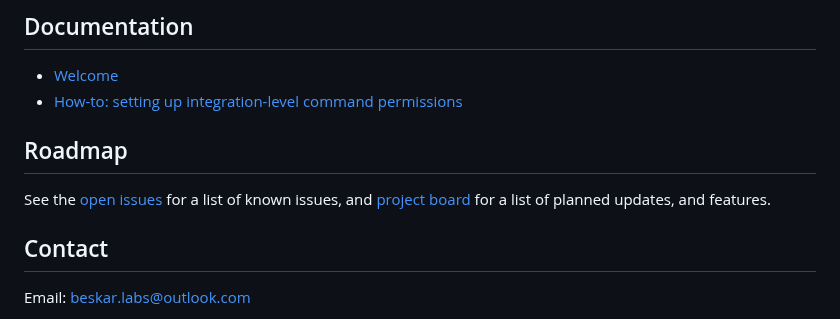
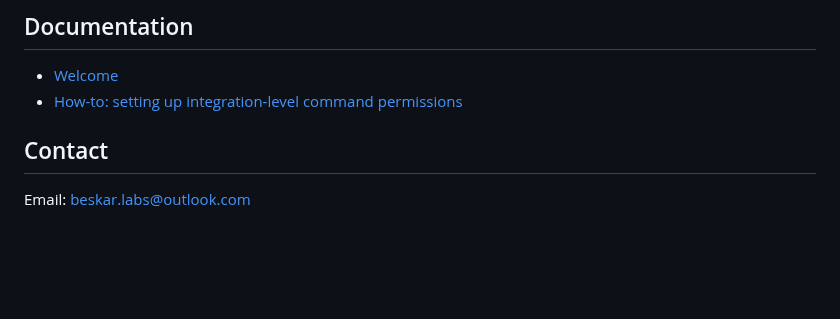
Before and after one commit to ALCHElVlY/Inarius, a Markdown page: README.md, the part around the change. Rendered like a GitHub page; blank space fills up the shorter version.

```diff
--- a/README.md
+++ b/README.md
@@ -92,13 +92,6 @@
 
 
 
-<!-- ROADMAP -->
-## Roadmap
-
-See the [open issues](https://github.com/ALCHElVlY/Inarius/issues) for a list of known issues, and [project board](https://github.com/ALCHElVlY/Inarius/projects/1) for a list of planned updates, and features.
-
-
-
 <!-- CONTACT -->
 ## Contact
 
```
